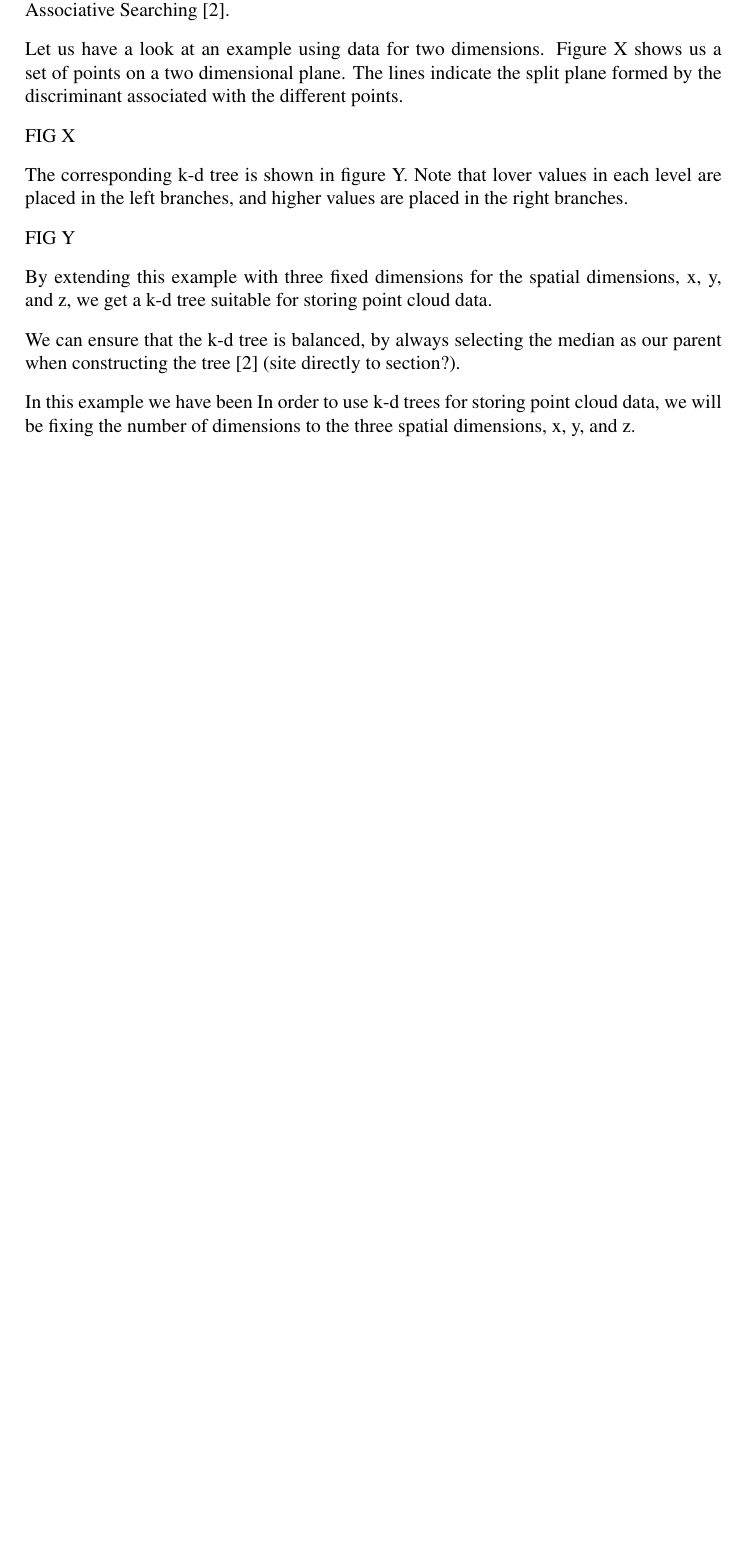
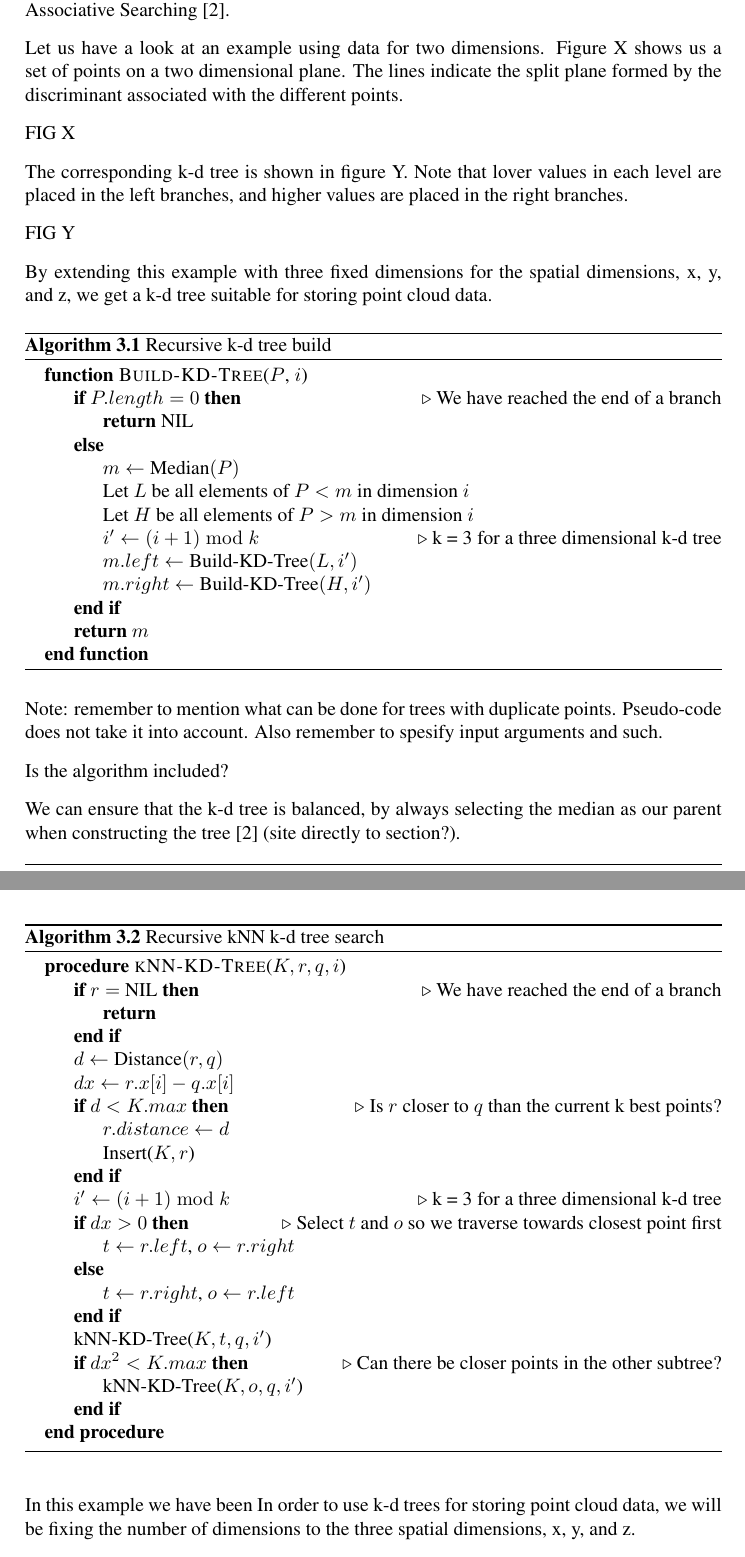
Before and after one commit to hgranlund/tsi-gpgpu, a LaTeX thesis (report/tex/main.tex, which reads report/tex/the_quest_for_a_faster_kNN_search.tex): part of page 20 of 37 before the commit and two parts of pages 20 and 21 of 37 after it, the two joined at a grey line, cut so that both start at the same text, the shorter picture padded with empty space. Compiled offline with pdfLaTeX.

Commit message:
Written pseudocode for recursive tree build and knn query.

```diff
--- a/report/tex/the_quest_for_a_faster_kNN_search.tex
+++ b/report/tex/the_quest_for_a_faster_kNN_search.tex
@@ -42,6 +42,69 @@ The corresponding k-d tree is shown in figure Y. Note that lover values in each
 FIG Y
 
 By extending this example with three fixed dimensions for the spatial dimensions, x, y, and z, we get a k-d tree suitable for storing point cloud data.
+
+
+\begin{algorithm}
+\caption{Recursive k-d tree build}
+\label{alg:seriel_tree_build}
+\begin{algorithmic}
+    \Function{Build-KD-Tree}{$P$, $i$}
+        \If{$P.length = 0$} \Comment{We have reached the end of a branch}
+            \State \textbf{return} NIL
+        \Else
+            \State $m \gets \text{Median}(P)$
+
+            \State \text{Let $L$ be all elements of $P < m$ in dimension $i$}
+            \State \text{Let $H$ be all elements of $P > m$ in dimension $i$}
+
+            \State $i' \gets (i + 1) \bmod k$ \Comment{k = 3 for a three dimensional k-d tree}
+
+            \State $m.left \gets \text{Build-KD-Tree}(L, i')$
+            \State $m.right \gets \text{Build-KD-Tree}(H, i')$
+        \EndIf
+        \State \textbf{return} $m$
+    \EndFunction
+\end{algorithmic}
+\end{algorithm}
+
+Note: remember to mention what can be done for trees with duplicate points. Pseudo-code does not take it into account. Also remember to spesify input arguments and such.
+
+\begin{algorithm}
+\caption{Recursive kNN k-d tree search}
+\label{alg:recursive_knn_kd_tree_search}
+\begin{algorithmic}
+    \Procedure{kNN-KD-Tree}{$K, r, q, i$}
+        \If{$r =$ NIL} \Comment{We have reached the end of a branch}
+            \State \textbf{return}
+        \EndIf
+
+        \State $d \gets \text{Distance}(r, q)$
+        \State $dx \gets r.x[i] - q.x[i]$
+
+        \If{$d < K.max$} \Comment{Is $r$ closer to $q$ than the current k best points?}
+            \State $r.distance \gets d$
+            \State \text{Insert}($K, r$)
+        \EndIf
+
+        \State $i' \gets (i + 1) \bmod k$ \Comment{k = 3 for a three dimensional k-d tree}
+
+        \If{$dx > 0$}  \Comment{Select $t$ and $o$ so we traverse towards closest point first}
+            \State $t \gets r.left$, $o \gets r.right$
+        \Else
+            \State $t \gets r.right$, $o \gets r.left$
+        \EndIf
+
+        \State \text{kNN-KD-Tree}($K, t, q, i'$)
+
+        \If{$dx^2 < K.max$} \Comment{Can there be closer points in the other subtree?}
+            \State \text{kNN-KD-Tree}($K, o, q, i'$)
+        \EndIf
+    \EndProcedure
+\end{algorithmic}
+\end{algorithm}
+
+Is the algorithm included?
+
 
 We can ensure that the k-d tree is balanced, by always selecting the median as our parent when constructing the tree \cite{Bentley:1975:MBS:361002.361007} (site directly to section?).
 
```
Also changed, not shown: report/tex/the_quest_for_a_faster_kNN_search.tex (27 more changed lines).
